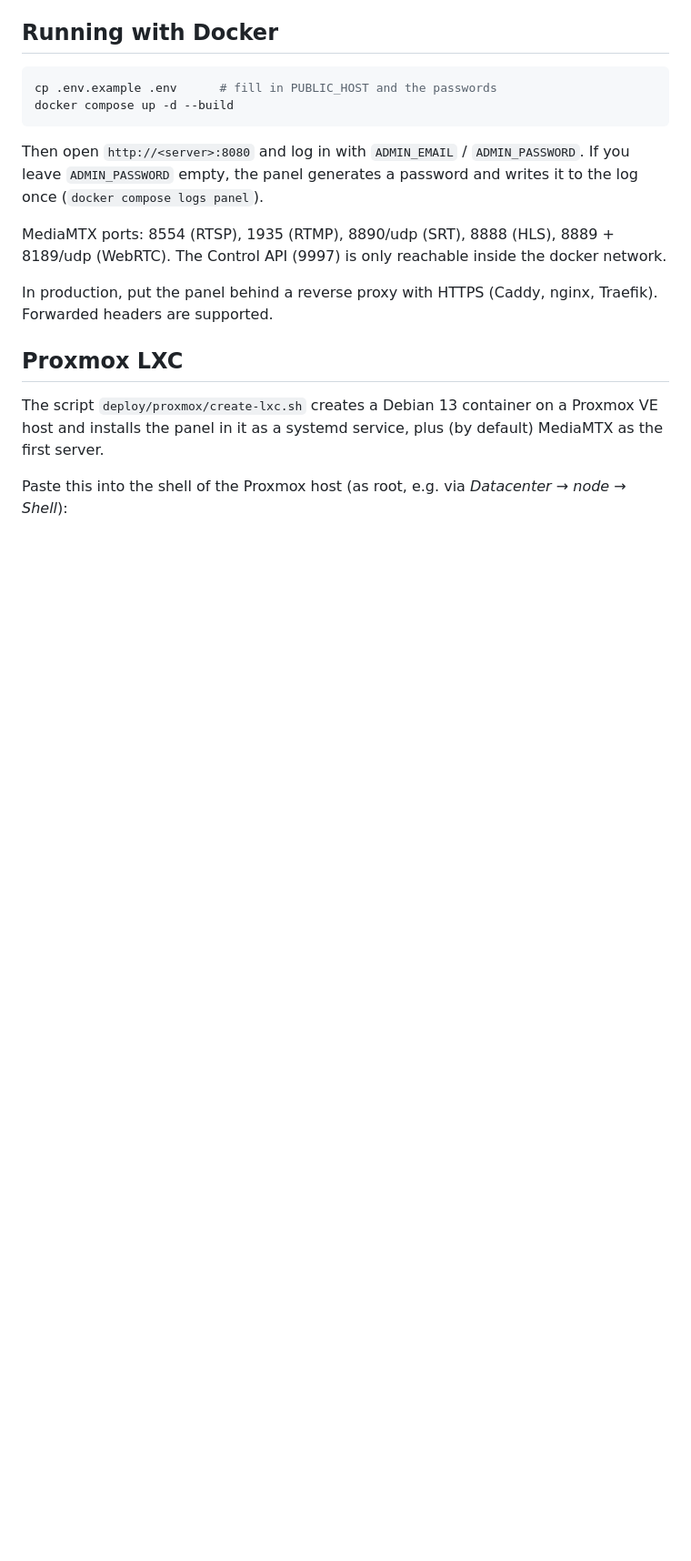
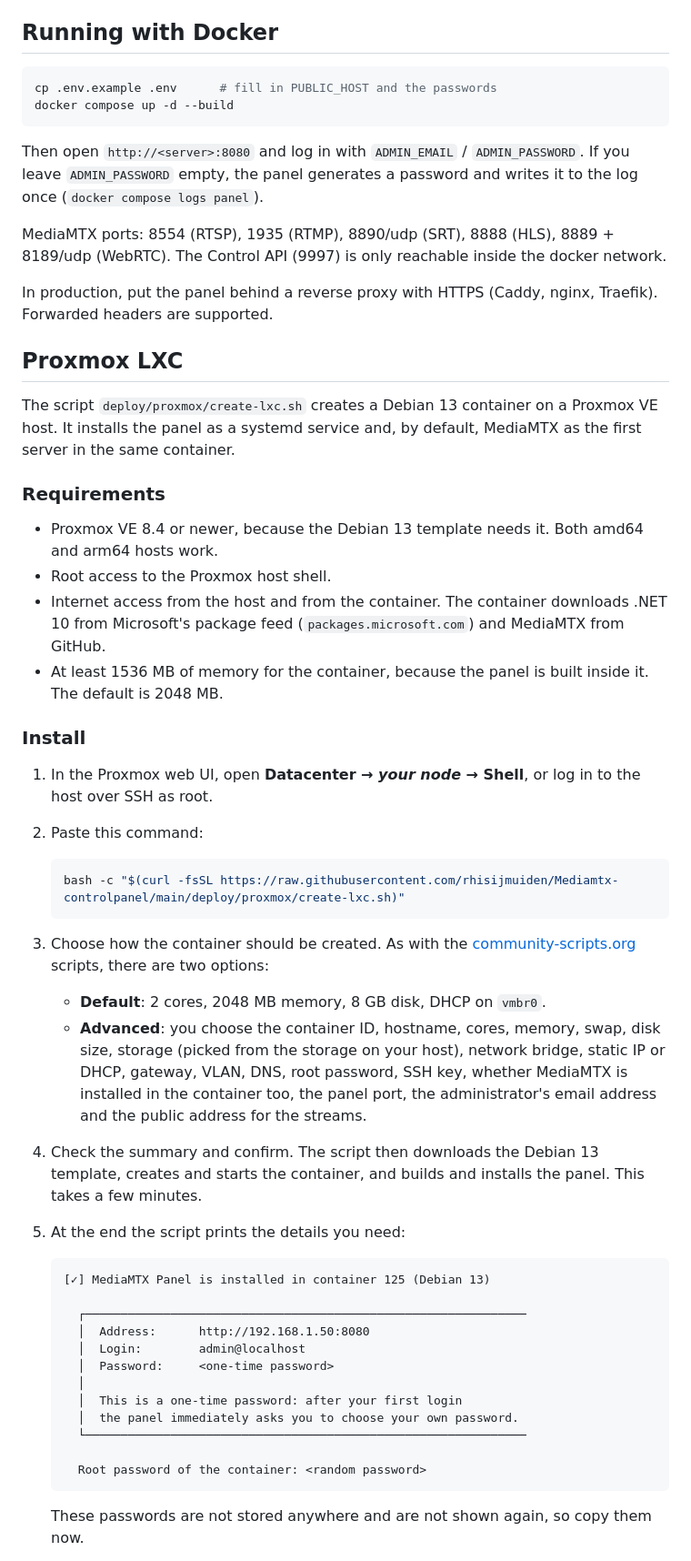
Before and after one commit to rhisijmuiden/Mediamtx-controlpanel, a Markdown page: README.md, the part around one of its changes. Shown at 91% size. Drawn GitHub-style; blank space fills up the shorter version.

````diff
--- a/README.md
+++ b/README.md
@@ -39,6 +45,44 @@ In production, put the panel behind a reverse proxy with HTTPS (Caddy, nginx, Tr
 
 ## Proxmox LXC
 
-The script `deploy/proxmox/create-lxc.sh` creates a Debian 13 container on a Proxmox VE host and installs the panel in it as a systemd service, plus (by default) MediaMTX as the first server.
+The script `deploy/proxmox/create-lxc.sh` creates a Debian 13 container on a Proxmox VE host. It installs the panel as a systemd service and, by default, MediaMTX as the first server in the same container.
 
-Paste this into the shell of the Proxmox host (as root, e.g. via *Datacenter → node → Shell*):
+### Requirements
+
+- Proxmox VE 8.4 or newer, because the Debian 13 template needs it. Both amd64 and arm64 hosts work.
+- Root access to the Proxmox host shell.
+- Internet access from the host and from the container. The container downloads .NET 10 from Microsoft's package feed (`packages.microsoft.com`) and MediaMTX from GitHub.
+- At least 1536 MB of memory for the container, because the panel is built inside it. The default is 2048 MB.
+
+### Install
+
+1. In the Proxmox web UI, open **Datacenter → *your node* → Shell**, or log in to the host over SSH as root.
+2. Paste this command:
+
+   ```bash
+   bash -c "$(curl -fsSL https://raw.githubusercontent.com/rhisijmuiden/Mediamtx-controlpanel/main/deploy/proxmox/create-lxc.sh)"
+   ```
+
+3. Choose how the container should be created. As with the [community-scripts.org](https://community-scripts.org) scripts, there are two options:
+   - **Default**: 2 cores, 2048 MB memory, 8 GB disk, DHCP on `vmbr0`.
+   - **Advanced**: you choose the container ID, hostname, cores, memory, swap, disk size, storage (picked from the storage on your host), network bridge, static IP or DHCP, gateway, VLAN, DNS, root password, SSH key, whether MediaMTX is installed in the container too, the panel port, the administrator's email address and the public address for the streams.
+4. Check the summary and confirm. The script then downloads the Debian 13 template, creates and starts the container, and builds and installs the panel. This takes a few minutes.
+5. At the end the script prints the details you need:
+
+   ```
+   [✓] MediaMTX Panel is installed in container 125 (Debian 13)
+
+     ┌──────────────────────────────────────────────────────────────
+     │  Address:      http://192.168.1.50:8080
+     │  Login:        admin@localhost
+     │  Password:     <one-time password>
+     │
+     │  This is a one-time password: after your first login
+     │  the panel immediately asks you to choose your own password.
+     └──────────────────────────────────────────────────────────────
+
+     Root password of the container: <random password>
+   ```
+
+   These passwords are not stored anywhere and are not shown again, so copy them now.
+
````
Also changed, not shown: other parts of README.md (+45 -24 lines).
